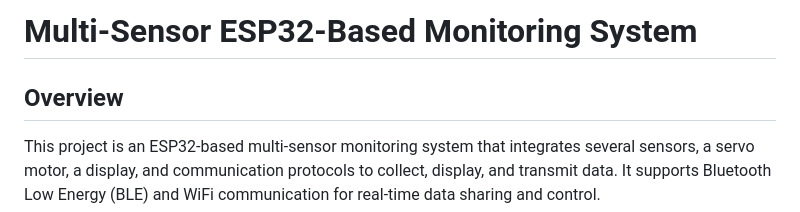
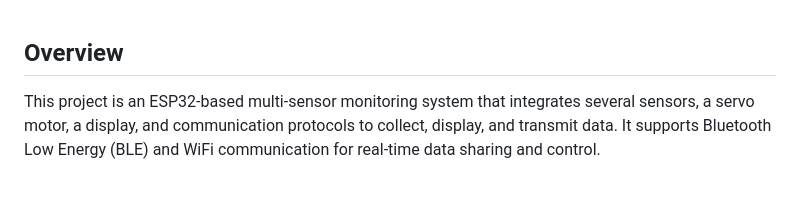
Before and after one commit to Yiqing-Gu/Smart-Plant-Monitor-System, a Markdown page: README.md, the part around the change. Drawn GitHub-style; blank space fills up the shorter version.

```diff
--- a/README.md
+++ b/README.md
@@ -1,5 +1,3 @@
-# Multi-Sensor ESP32-Based Monitoring System
-
 ## Overview
 
 This project is an ESP32-based multi-sensor monitoring system that integrates several sensors, a servo motor, a display, and communication protocols to collect, display, and transmit data. It supports Bluetooth Low Energy (BLE) and WiFi communication for real-time data sharing and control.
```
